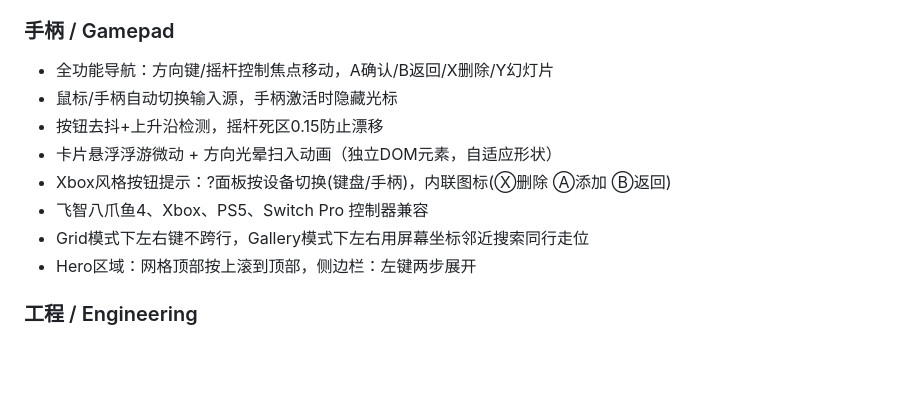
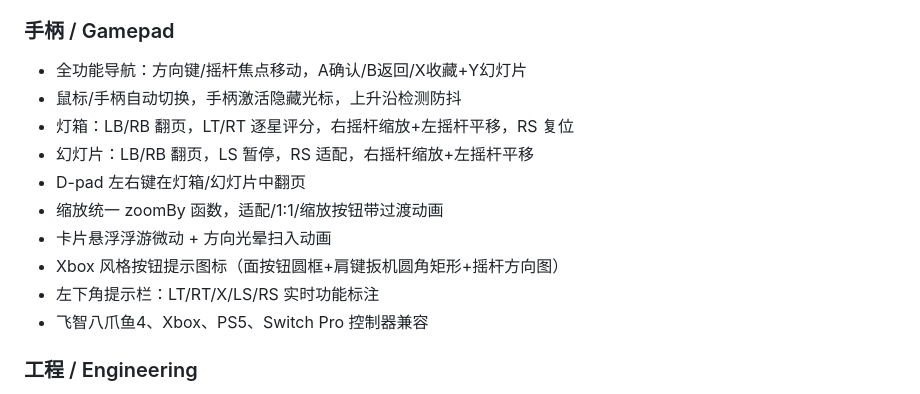
Before and after one commit to STARKAAAAAA/LENS_app, a Markdown page: README.md, the part around the change. GitHub-like rendering; blank space fills up the shorter version.

Commit message:
docs: README 更新手柄缩放/平移/提示/评分等最新功能
Co-Authored-By: Claude Opus 4.6 <noreply@anthropic.com>

```diff
--- a/README.md
+++ b/README.md
@@ -83,14 +83,16 @@
 - CSS @layer 架构 (reset / base / components / utilities)
 
 ### 手柄 / Gamepad
-- 全功能导航：方向键/摇杆控制焦点移动，A确认/B返回/X删除/Y幻灯片
-- 鼠标/手柄自动切换输入源，手柄激活时隐藏光标
-- 按钮去抖+上升沿检测，摇杆死区0.15防止漂移
-- 卡片悬浮浮游微动 + 方向光晕扫入动画（独立DOM元素，自适应形状）
-- Xbox风格按钮提示：?面板按设备切换(键盘/手柄)，内联图标(Ⓧ删除 Ⓐ添加 Ⓑ返回)
+- 全功能导航：方向键/摇杆焦点移动，A确认/B返回/X收藏+Y幻灯片
+- 鼠标/手柄自动切换，手柄激活隐藏光标，上升沿检测防抖
+- 灯箱：LB/RB 翻页，LT/RT 逐星评分，右摇杆缩放+左摇杆平移，RS 复位
+- 幻灯片：LB/RB 翻页，LS 暂停，RS 适配，右摇杆缩放+左摇杆平移
+- D-pad 左右键在灯箱/幻灯片中翻页
+- 缩放统一 zoomBy 函数，适配/1:1/缩放按钮带过渡动画
+- 卡片悬浮浮游微动 + 方向光晕扫入动画
+- Xbox 风格按钮提示图标（面按钮圆框+肩键扳机圆角矩形+摇杆方向图）
+- 左下角提示栏：LT/RT/X/LS/RS 实时功能标注
 - 飞智八爪鱼4、Xbox、PS5、Switch Pro 控制器兼容
-- Grid模式下左右键不跨行，Gallery模式下左右用屏幕坐标邻近搜索同行走位
-- Hero区域：网格顶部按上滚到顶部，侧边栏：左键两步展开
 
 ### 工程 / Engineering
 - CSS 模块化拆分（12 文件）：reset, variables, base, titlebar, toolbar, sidebar, loading, hero, gallery, lightbox, panels, utilities
```
